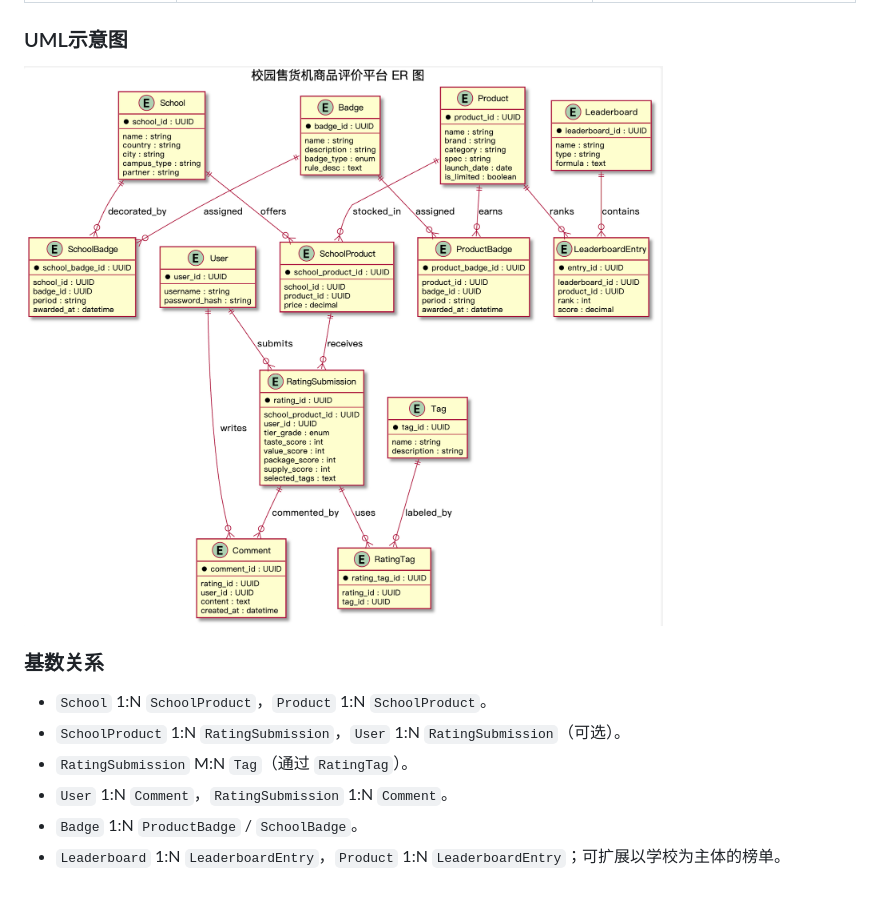
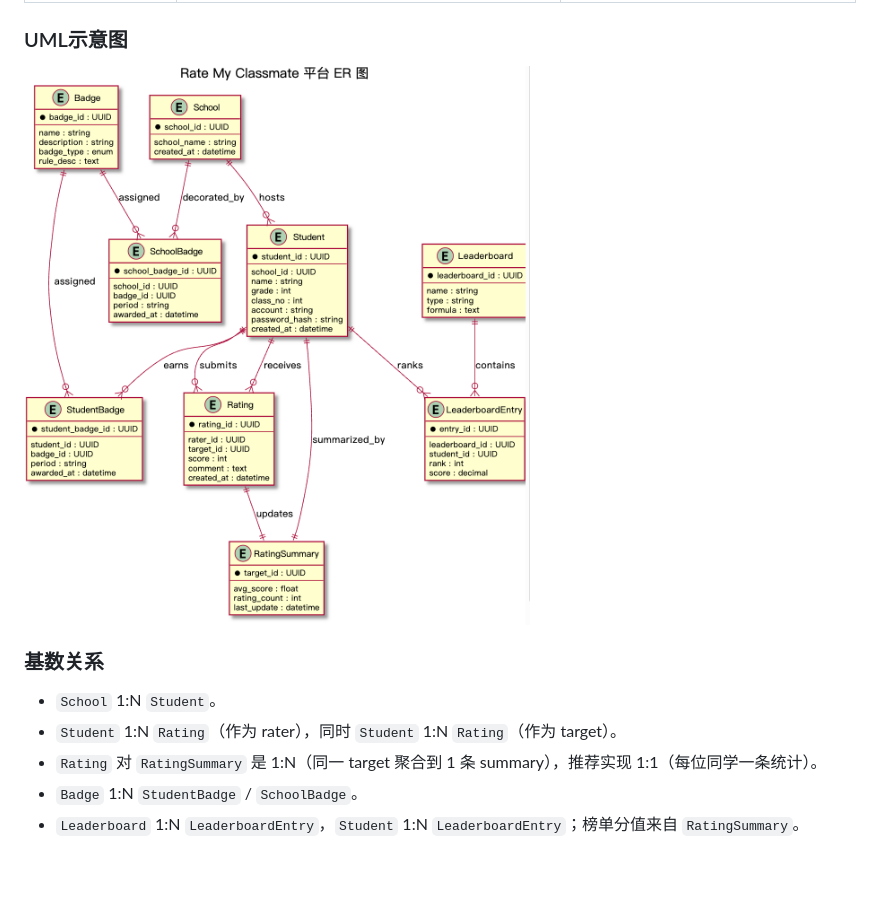
Before and after one commit to Tylerzhangyi/Rate-Classmates, a Markdown page: description.md, the part around the change printed below. Drawn GitHub-style; pictures changed too: UML.png.

```diff
--- a/description.md
+++ b/description.md
@@ -48,9 +44,8 @@
 ### UML示意图
 ![UML](UML.png)
 ### 基数关系
-- `School` 1:N `SchoolProduct`，`Product` 1:N `SchoolProduct`。
-- `SchoolProduct` 1:N `RatingSubmission`，`User` 1:N `RatingSubmission`（可选）。
-- `RatingSubmission` M:N `Tag`（通过 `RatingTag`）。
-- `User` 1:N `Comment`，`RatingSubmission` 1:N `Comment`。
-- `Badge` 1:N `ProductBadge` / `SchoolBadge`。
-- `Leaderboard` 1:N `LeaderboardEntry`，`Product` 1:N `LeaderboardEntry`；可扩展以学校为主体的榜单。
+- `School` 1:N `Student`。
+- `Student` 1:N `Rating`（作为 rater），同时 `Student` 1:N `Rating`（作为 target）。
+- `Rating` 对 `RatingSummary` 是 1:N（同一 target 聚合到 1 条 summary），推荐实现 1:1（每位同学一条统计）。
+- `Badge` 1:N `StudentBadge` / `SchoolBadge`。
+- `Leaderboard` 1:N `LeaderboardEntry`，`Student` 1:N `LeaderboardEntry`；榜单分值来自 `RatingSummary`。
```
Also changed, not shown: other parts of description.md (+23 -27 lines), 1 other file.
